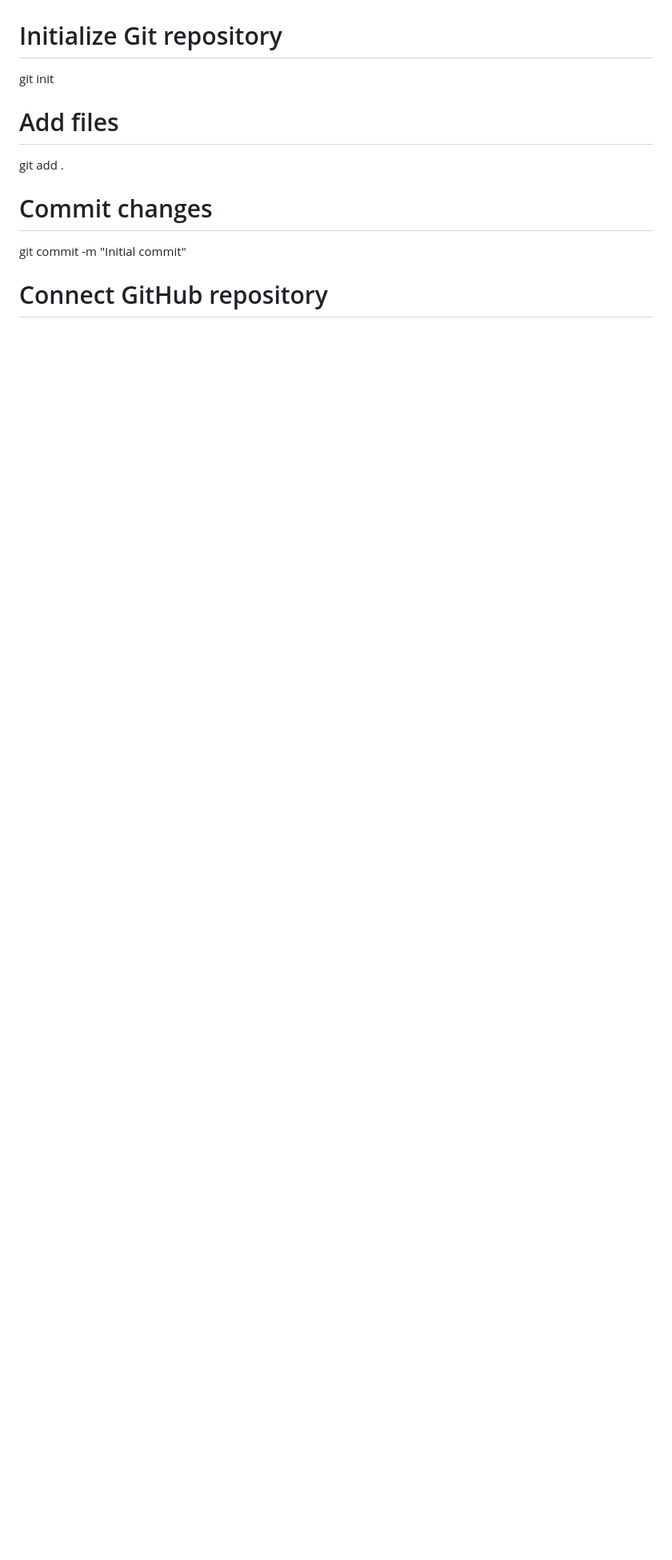
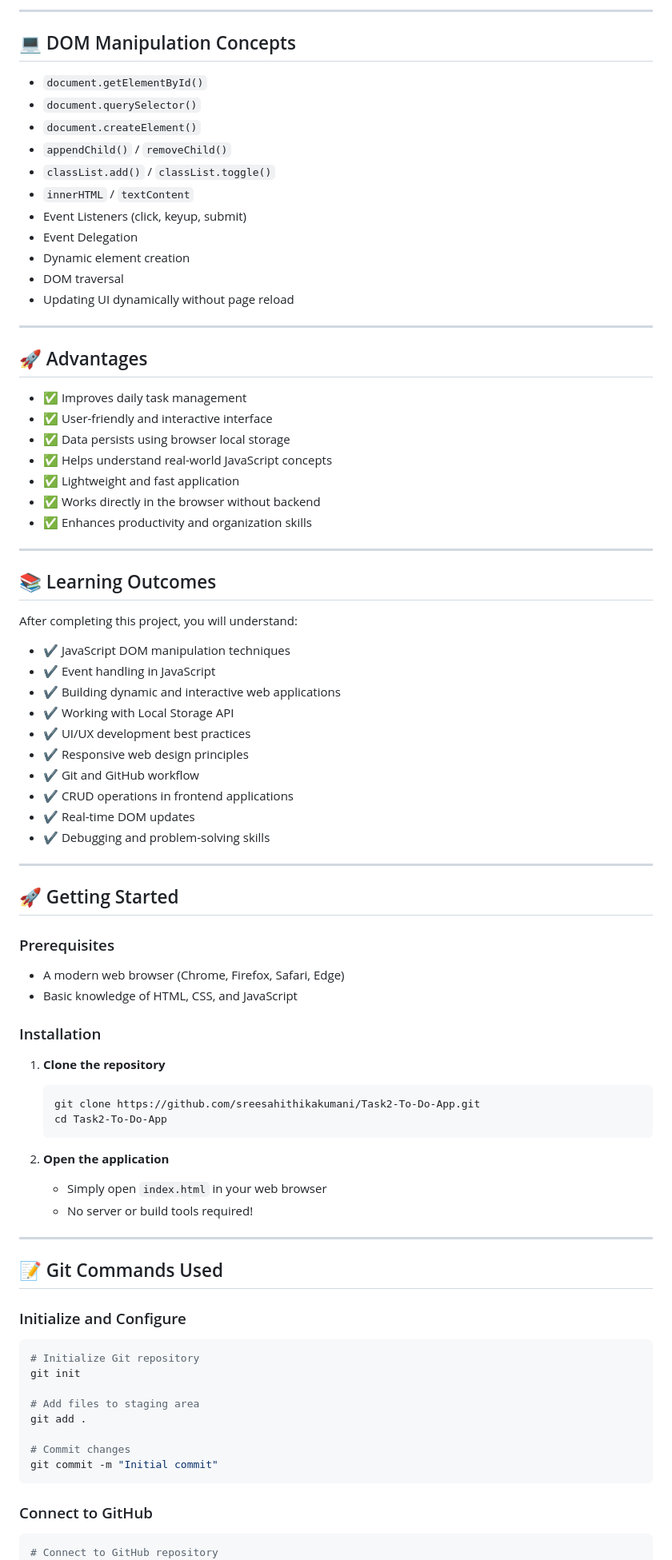
Before and after one commit to sreesahithikakumani/Task2-To-Do-App, a Markdown page: README.md, the part around one of its changes. Shown at 80% size. Rendered like a GitHub page; blank space fills up the shorter version.

Commit message:
Improve README with proper structure, outline, and professional formatting

````diff
--- a/README.md
+++ b/README.md
@@ -64,8 +78,85 @@ advanced-todo-list/
+---
+
+## 💻 DOM Manipulation Concepts
+
+- `document.getElementById()`
+- `document.querySelector()`
+- `document.createElement()`
+- `appendChild()` / `removeChild()`
+- `classList.add()` / `classList.toggle()`
+- `innerHTML` / `textContent`
+- Event Listeners (click, keyup, submit)
+- Event Delegation
+- Dynamic element creation
+- DOM traversal
+- Updating UI dynamically without page reload
+
+---
+
+## 🚀 Advantages
+
+- ✅ Improves daily task management
+- ✅ User-friendly and interactive interface
+- ✅ Data persists using browser local storage
+- ✅ Helps understand real-world JavaScript concepts
+- ✅ Lightweight and fast application
+- ✅ Works directly in the browser without backend
+- ✅ Enhances productivity and organization skills
+
+---
+
+## 📚 Learning Outcomes
+
+After completing this project, you will understand:
+
+- ✔️ JavaScript DOM manipulation techniques
+- ✔️ Event handling in JavaScript
+- ✔️ Building dynamic and interactive web applications
+- ✔️ Working with Local Storage API
+- ✔️ UI/UX development best practices
+- ✔️ Responsive web design principles
+- ✔️ Git and GitHub workflow
+- ✔️ CRUD operations in frontend applications
+- ✔️ Real-time DOM updates
+- ✔️ Debugging and problem-solving skills
+
+---
+
+## 🚀 Getting Started
+
+### Prerequisites
+- A modern web browser (Chrome, Firefox, Safari, Edge)
+- Basic knowledge of HTML, CSS, and JavaScript
+
+### Installation
+
+1. **Clone the repository**
+   ```bash
+   git clone https://github.com/sreesahithikakumani/Task2-To-Do-App.git
+   cd Task2-To-Do-App
+   ```
+
+2. **Open the application**
+   - Simply open `index.html` in your web browser
+   - No server or build tools required!
+
+---
+
+## 📝 Git Commands Used
+
+### Initialize and Configure
+```bash
 # Initialize Git repository
 git init
-# Add files
+
+# Add files to staging area
 git add .
+
 # Commit changes
 git commit -m "Initial commit"
-# Connect GitHub repository
+```
+
+### Connect to GitHub
+```bash
+# Connect to GitHub repository
 git remote add origin https://github.com/yourusername/advanced-todo-list.git
````
Also changed, not shown: other parts of README.md (+113 -74 lines).
